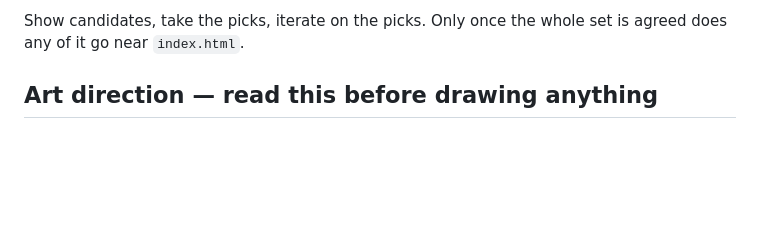
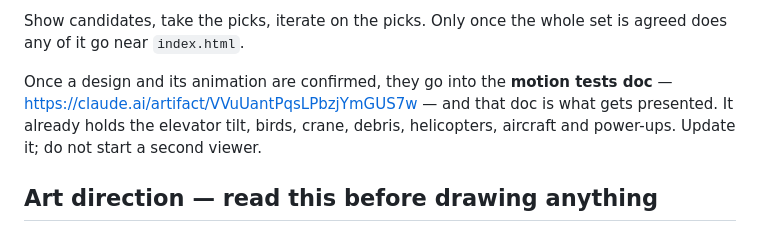
Before and after one commit to mastodonranger/MAD-Elevator, a Markdown page: CLAUDE.md, the part around the change. GitHub-like rendering; blank space fills up the shorter version.

Commit message:
Record the motion tests doc as the home for confirmed designs
Confirmed art and its animation belong in the existing motion tests
artifact rather than in a new page each time. A second viewer was built
this session that duplicated it.

Co-Authored-By: Claude Opus 5 <noreply@anthropic.com>
Claude-Session: https://claude.ai/code/session_01GmrCktDA69gt7enCsxzbQm

```diff
--- a/CLAUDE.md
+++ b/CLAUDE.md
@@ -19,6 +19,11 @@ is working to.
 
 Show candidates, take the picks, iterate on the picks. Only once the whole set
 is agreed does any of it go near `index.html`.
+
+Once a design and its animation are confirmed, they go into the **motion tests
+doc** — <https://claude.ai/artifact/VVuUantPqsLPbzjYmGUS7w> — and that doc is
+what gets presented. It already holds the elevator tilt, birds, crane, debris,
+helicopters, aircraft and power-ups. Update it; do not start a second viewer.
 
 ## Art direction — read this before drawing anything
 
```
